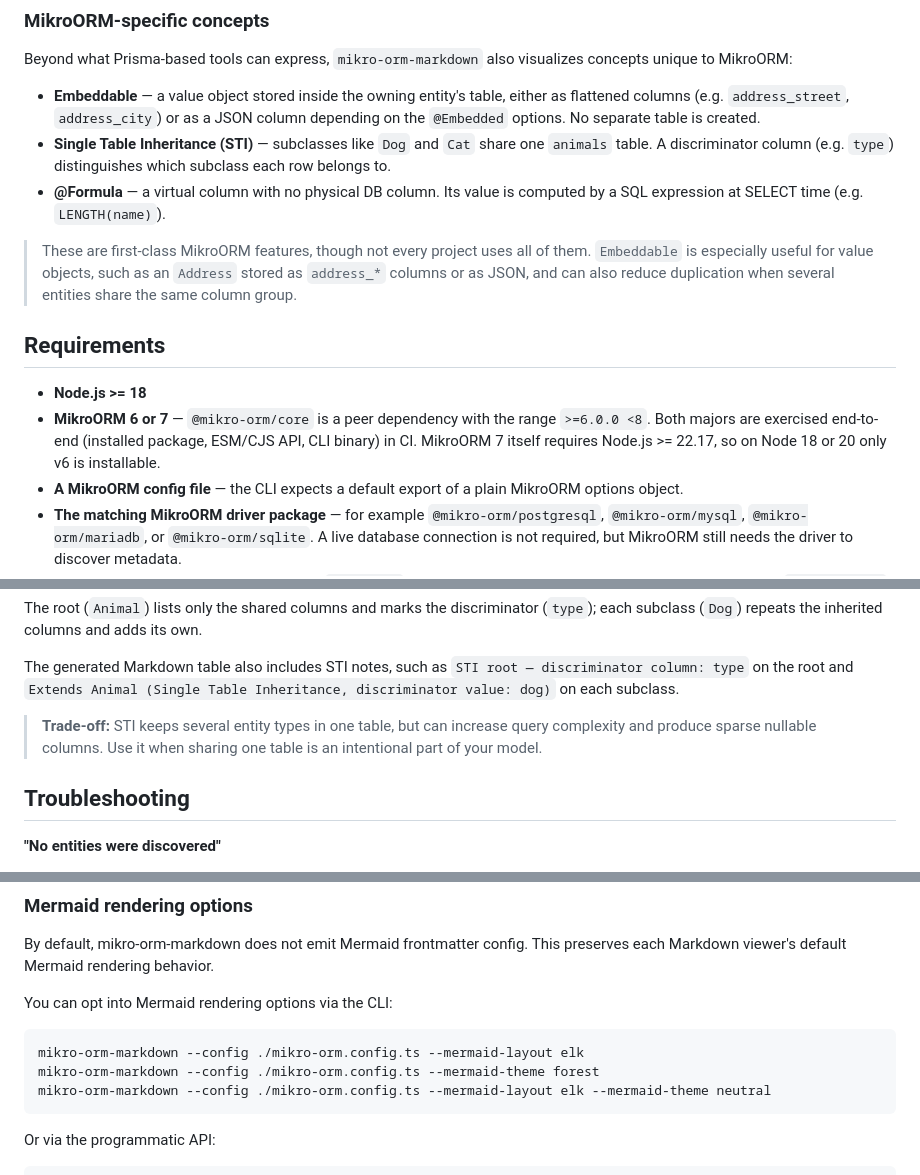
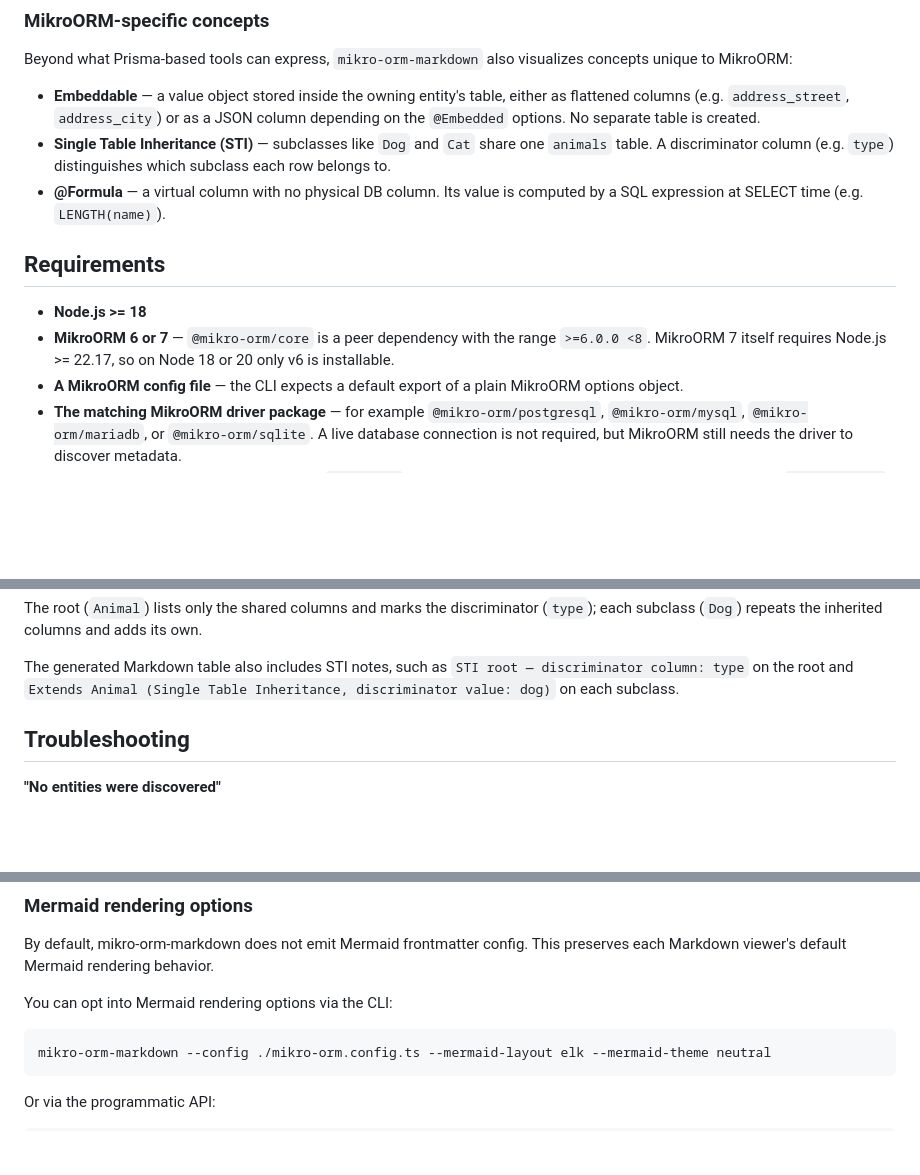
Before and after one commit to iamkanguk97/mikro-orm-markdown, a Markdown page: README.md, 3 parts joined by grey strips. Rendered like a GitHub page; blank space fills up the shorter version.

````diff
--- a/README.md
+++ b/README.md
@@ -37,12 +37,10 @@ Beyond what Prisma-based tools can express, `mikro-orm-markdown` also visualizes
 - **Single Table Inheritance (STI)** — subclasses like `Dog` and `Cat` share one `animals` table. A discriminator column (e.g. `type`) distinguishes which subclass each row belongs to.
 - **@Formula** — a virtual column with no physical DB column. Its value is computed by a SQL expression at SELECT time (e.g. `LENGTH(name)`).
 
-> These are first-class MikroORM features, though not every project uses all of them. `Embeddable` is especially useful for value objects, such as an `Address` stored as `address_*` columns or as JSON, and can also reduce duplication when several entities share the same column group.
-
 ## Requirements
 
 - **Node.js >= 18**
-- **MikroORM 6 or 7** — `@mikro-orm/core` is a peer dependency with the range `>=6.0.0 <8`. Both majors are exercised end-to-end (installed package, ESM/CJS API, CLI binary) in CI. MikroORM 7 itself requires Node.js >= 22.17, so on Node 18 or 20 only v6 is installable.
+- **MikroORM 6 or 7** — `@mikro-orm/core` is a peer dependency with the range `>=6.0.0 <8`. MikroORM 7 itself requires Node.js >= 22.17, so on Node 18 or 20 only v6 is installable.
 - **A MikroORM config file** — the CLI expects a default export of a plain MikroORM options object.
 - **The matching MikroORM driver package** — for example `@mikro-orm/postgresql`, `@mikro-orm/mysql`, `@mikro-orm/mariadb`, or `@mikro-orm/sqlite`. A live database connection is not required, but MikroORM still needs the driver to discover metadata.
 - **Decorator or schema-defined entities** — `@Entity()` classes read JSDoc from the class. Entities defined with `EntitySchema` (or MikroORM 7's `defineEntity()`, which builds on it) render identically and read JSDoc from the exported schema declaration — see [Schema-defined entities](#schema-defined-entities).
@@ -352,8 +337,6 @@ erDiagram
 The root (`Animal`) lists only the shared columns and marks the discriminator (`type`); each subclass (`Dog`) repeats the inherited columns and adds its own.
 
 The generated Markdown table also includes STI notes, such as `STI root — discriminator column: type` on the root and `Extends Animal (Single Table Inheritance, discriminator value: dog)` on each subclass.
-
-> **Trade-off:** STI keeps several entity types in one table, but can increase query complexity and produce sparse nullable columns. Use it when sharing one table is an intentional part of your model.
 
 ## Troubleshooting
 
@@ -449,8 +432,6 @@ By default, mikro-orm-markdown does not emit Mermaid frontmatter config. This pr
 You can opt into Mermaid rendering options via the CLI:
 
 ```bash
-mikro-orm-markdown --config ./mikro-orm.config.ts --mermaid-layout elk
-mikro-orm-markdown --config ./mikro-orm.config.ts --mermaid-theme forest
 mikro-orm-markdown --config ./mikro-orm.config.ts --mermaid-layout elk --mermaid-theme neutral
 ```
 
````
Also changed, not shown: other parts of README.md (+5 -18 lines), README.ko.md (+6 -21 lines).
